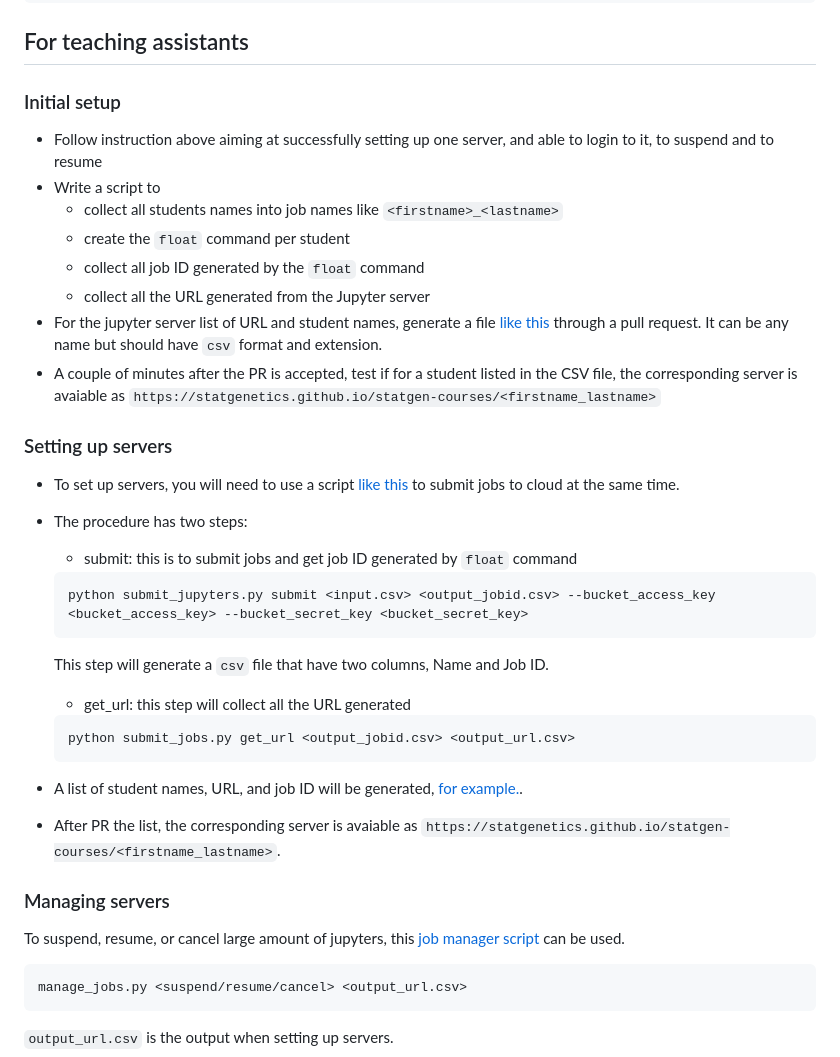
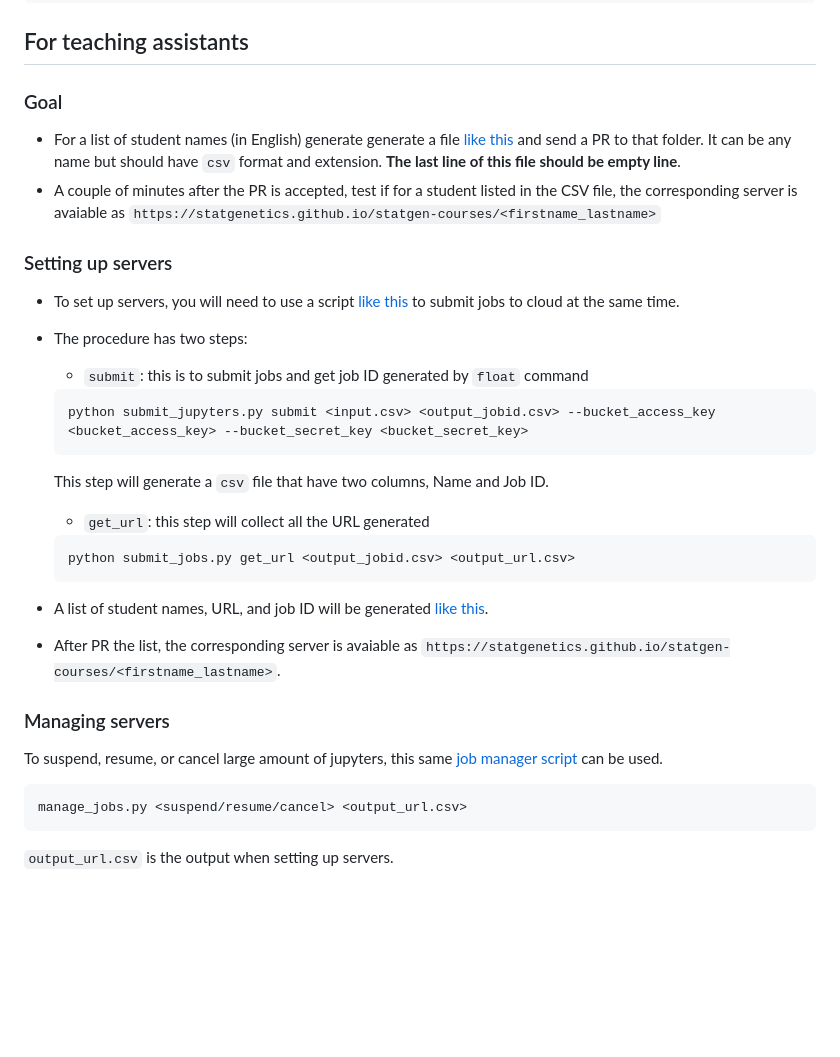
Before and after one commit to cumc/handson-tutorials, a Markdown page: setup/README.md, the part around the change printed below. GitHub-like rendering; blank space fills up the shorter version.

````diff
--- a/setup/README.md
+++ b/setup/README.md
@@ -69,15 +69,9 @@ float cancel -j <job_id>
 
 ## For teaching assistants
 
-### Initial setup
+### Goal
 
-- Follow instruction above aiming at successfully setting up one server, and able to login to it, to suspend and to resume
-- Write a script to
-    - collect all students names into job names like `<firstname>_<lastname>`
-    - create the `float` command per student
-    - collect all job ID generated by the `float` command
-    - collect all the URL generated from the Jupyter server
-- For the jupyter server list of URL and student names, generate a file [like this](https://github.com/statgenetics/statgen-courses/blob/master/.github/workflows/rockefeller_2024.csv) through a pull request. It can be any name but should have `csv` format and extension.
+- For a list of student names (in English) generate generate a file [like this](https://github.com/statgenetics/statgen-courses/blob/master/.github/workflows/rockefeller_2024.csv) and send a PR to that folder. It can be any name but should have `csv` format and extension. **The last line of this file should be empty line**.
 - A couple of minutes after the PR is accepted, test if for a student listed in the CSV file, the corresponding server is avaiable as `https://statgenetics.github.io/statgen-courses/<firstname_lastname>`
 
 ### Setting up servers
@@ -85,19 +80,19 @@ float cancel -j <job_id>
 - The procedure has two steps:
-    - submit: this is to submit jobs and get job ID generated by `float` command
+    - `submit`: this is to submit jobs and get job ID generated by `float` command
     ```
     python submit_jupyters.py submit <input.csv> <output_jobid.csv> --bucket_access_key <bucket_access_key> --bucket_secret_key <bucket_secret_key>
     ```
     This step will generate a `csv` file that have two columns, Name and Job ID.
 
-    - get_url: this step will collect all the URL generated
+    - `get_url`: this step will collect all the URL generated
     ```
     python submit_jobs.py get_url <output_jobid.csv> <output_url.csv>
     ```
-- A list of student names, URL, and job ID will be generated, [for example.](https://github.com/statgenetics/statgen-courses/blob/master/.github/workflows/shenzhen_2024.csv).
+- A list of student names, URL, and job ID will be generated [like this](https://github.com/statgenetics/statgen-courses/blob/master/.github/workflows/shenzhen_2024.csv).
 - After PR the list, the corresponding server is avaiable as `https://statgenetics.github.io/statgen-courses/<firstname_lastname>`.
 
 ### Managing servers
-To suspend, resume, or cancel large amount of jupyters, this [job manager script](https://github.com/cumc/handson-tutorials/blob/main/setup/manage_jobs.py) can be used.
+To suspend, resume, or cancel large amount of jupyters, this same [job manager script](https://github.com/cumc/handson-tutorials/blob/main/setup/manage_jobs.py) can be used.
 ```
 manage_jobs.py <suspend/resume/cancel> <output_url.csv>
 ```
````
Also changed, not shown: other parts of setup/README.md (+2 -1 lines).
